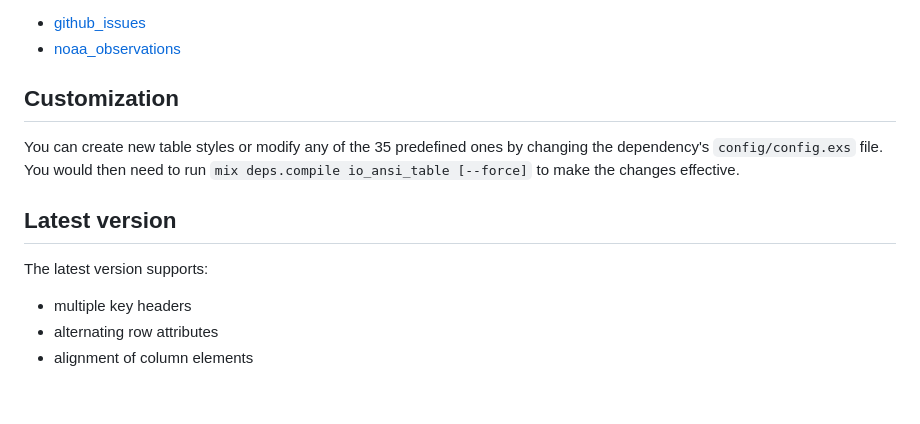
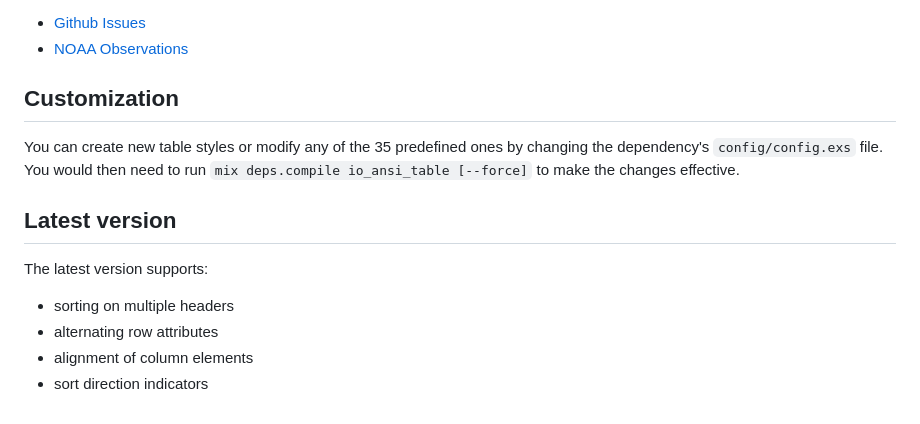
Before and after one commit to RaymondLoranger/io_ansi_table, a Markdown page: README.md, the part around one of its changes. Rendered like a GitHub page.

```diff
--- a/README.md
+++ b/README.md
@@ -91,6 +69,6 @@ These 2 packages use `io_ansi_table` as a dependency to tabulate data fetched
 from the web:
-  - [github_issues](https://hex.pm/packages/github_issues)
-  - [noaa_observations](https://hex.pm/packages/noaa_observations)
+  - [Github Issues](https://hex.pm/packages/github_issues)
+  - [NOAA Observations](https://hex.pm/packages/noaa_observations)
 
 ## Customization
 
@@ -102,6 +80,7 @@ run `mix deps.compile io_ansi_table [--force]` to make the changes effective.
 
 The latest version supports:
 
-  - multiple key headers
+  - sorting on multiple headers
   - alternating row attributes
   - alignment of column elements
+  - sort direction indicators
```
Also changed, not shown: other parts of README.md (+21 -43 lines), images/print_table_people.png, images/write_header.png (deleted), images/write_rows.png (deleted), 14 other files.
